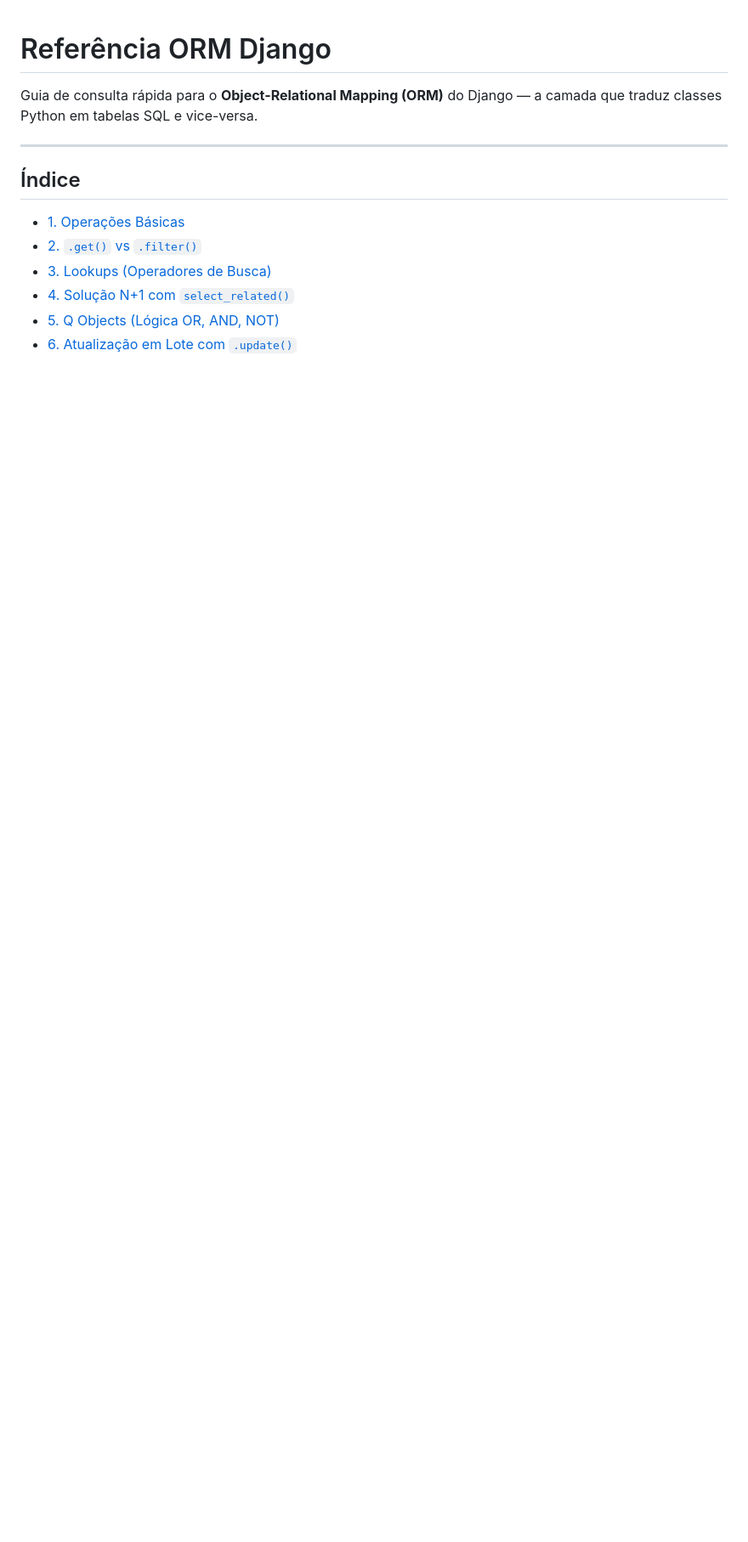
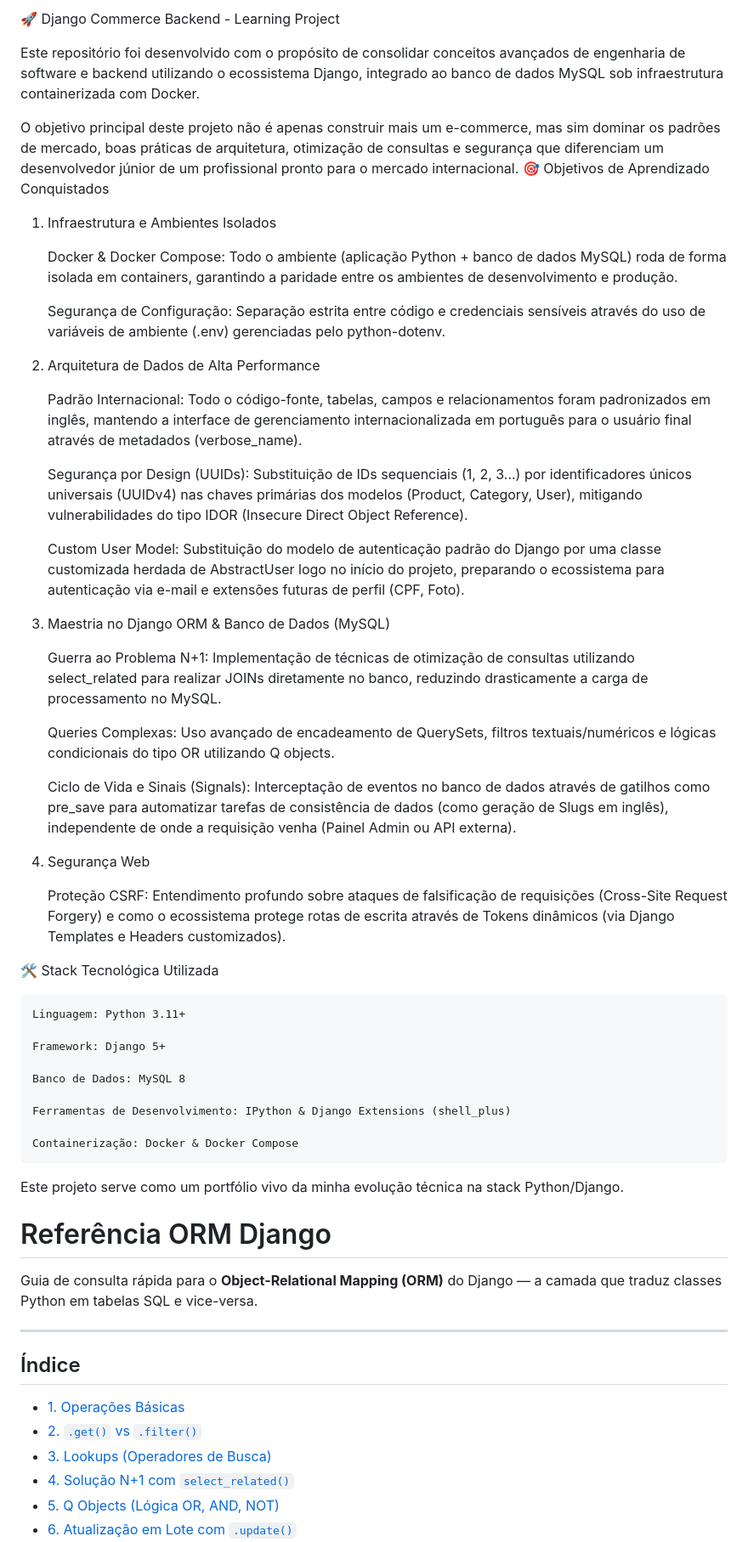
Before and after one commit to Gabryel-Barboza/django-professional, a Markdown page: README.md, the part around the change. Shown at 85% size. Drawn GitHub-style; blank space fills up the shorter version.

Commit message:
Enhance README with project details and objectives
Expanded README with project objectives, learning goals, and technology stack.

```diff
--- a/README.md
+++ b/README.md
@@ -1,3 +1,49 @@
+🚀 Django Commerce Backend - Learning Project
+
+Este repositório foi desenvolvido com o propósito de consolidar conceitos avançados de engenharia de software e backend utilizando o ecossistema Django, integrado ao banco de dados MySQL sob infraestrutura containerizada com Docker.
+
+O objetivo principal deste projeto não é apenas construir mais um e-commerce, mas sim dominar os padrões de mercado, boas práticas de arquitetura, otimização de consultas e segurança que diferenciam um desenvolvedor júnior de um profissional pronto para o mercado internacional.
+🎯 Objetivos de Aprendizado Conquistados
+1. Infraestrutura e Ambientes Isolados
+
+    Docker & Docker Compose: Todo o ambiente (aplicação Python + banco de dados MySQL) roda de forma isolada em containers, garantindo a paridade entre os ambientes de desenvolvimento e produção.
+
+    Segurança de Configuração: Separação estrita entre código e credenciais sensíveis através do uso de variáveis de ambiente (.env) gerenciadas pelo python-dotenv.
+
+2. Arquitetura de Dados de Alta Performance
+
+    Padrão Internacional: Todo o código-fonte, tabelas, campos e relacionamentos foram padronizados em inglês, mantendo a interface de gerenciamento internacionalizada em português para o usuário final através de metadados (verbose_name).
+
+    Segurança por Design (UUIDs): Substituição de IDs sequenciais (1, 2, 3...) por identificadores únicos universais (UUIDv4) nas chaves primárias dos modelos (Product, Category, User), mitigando vulnerabilidades do tipo IDOR (Insecure Direct Object Reference).
+
+    Custom User Model: Substituição do modelo de autenticação padrão do Django por uma classe customizada herdada de AbstractUser logo no início do projeto, preparando o ecossistema para autenticação via e-mail e extensões futuras de perfil (CPF, Foto).
+
+3. Maestria no Django ORM & Banco de Dados (MySQL)
+
+    Guerra ao Problema N+1: Implementação de técnicas de otimização de consultas utilizando select_related para realizar JOINs diretamente no banco, reduzindo drasticamente a carga de processamento no MySQL.
+
+    Queries Complexas: Uso avançado de encadeamento de QuerySets, filtros textuais/numéricos e lógicas condicionais do tipo OR utilizando Q objects.
+
+    Ciclo de Vida e Sinais (Signals): Interceptação de eventos no banco de dados através de gatilhos como pre_save para automatizar tarefas de consistência de dados (como geração de Slugs em inglês), independente de onde a requisição venha (Painel Admin ou API externa).
+
+4. Segurança Web
+
+    Proteção CSRF: Entendimento profundo sobre ataques de falsificação de requisições (Cross-Site Request Forgery) e como o ecossistema protege rotas de escrita através de Tokens dinâmicos (via Django Templates e Headers customizados).
+
+🛠️ Stack Tecnológica Utilizada
+
+    Linguagem: Python 3.11+
+
+    Framework: Django 5+
+
+    Banco de Dados: MySQL 8
+
+    Ferramentas de Desenvolvimento: IPython & Django Extensions (shell_plus)
+
+    Containerização: Docker & Docker Compose
+
+Este projeto serve como um portfólio vivo da minha evolução técnica na stack Python/Django.
+
 # Referência ORM Django
 
 Guia de consulta rápida para o **Object-Relational Mapping (ORM)** do Django — a camada que traduz classes Python em tabelas SQL e vice-versa.
```
